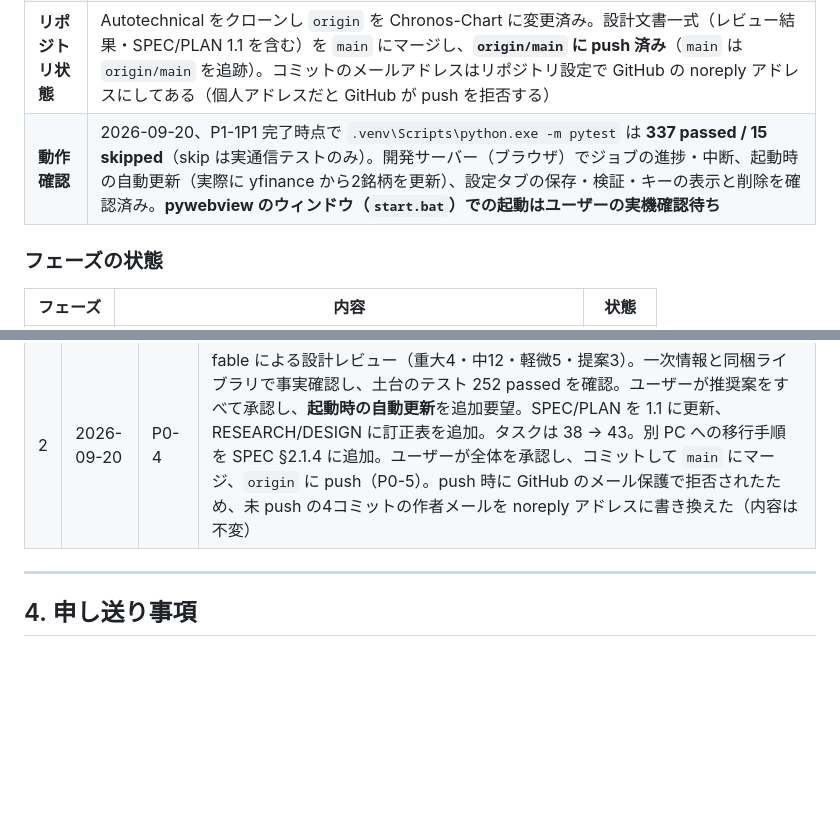
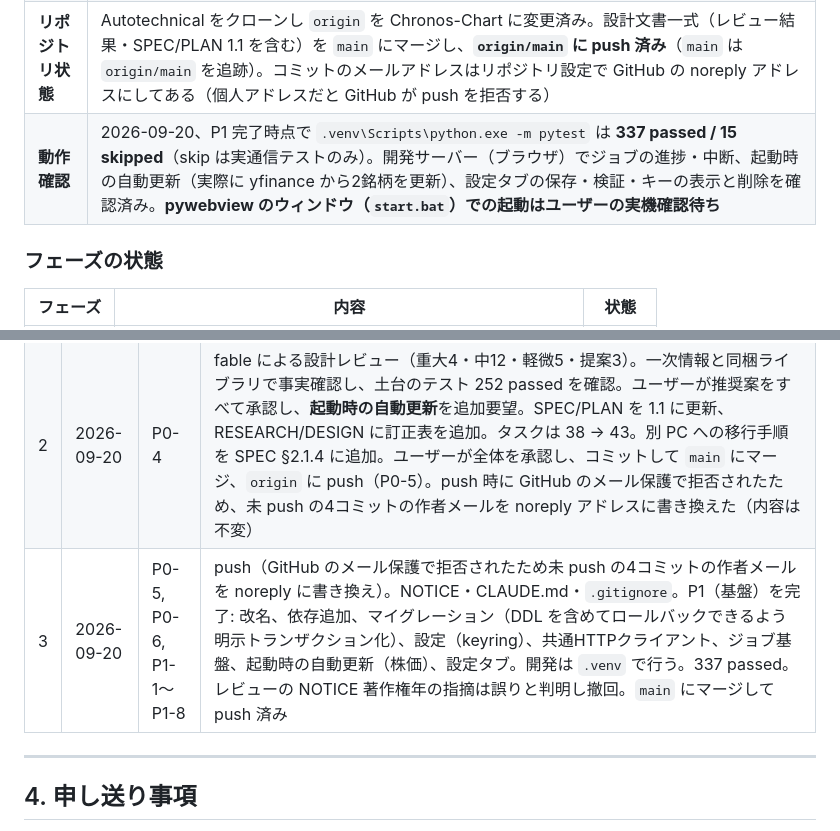
Before and after one commit to satsuki19980613/Chronos-Chart, a Markdown page: docs/PLAN.md, 2 parts joined by grey strips. Drawn GitHub-style; blank space fills up the shorter version.

Commit message:
PLAN: セッションログを追記、現在地の誤記を修正
Co-Authored-By: Claude Fable 5.1 <noreply@anthropic.com>

```diff
--- a/docs/PLAN.md
+++ b/docs/PLAN.md
@@ -61,7 +61,7 @@
 | **現在のフェーズ** | P2（需給データの取得） |
 | **次にやること** | P2-1（karauri.net の合成フィクスチャ）と P2-3（日証金の列定義の確定）。どちらも実サイトへ1回だけアクセスする作業なので、着手前にユーザーへ一言確認する |
 | **リポジトリ状態** | Autotechnical をクローンし `origin` を Chronos-Chart に変更済み。設計文書一式（レビュー結果・SPEC/PLAN 1.1 を含む）を `main` にマージし、**`origin/main` に push 済み**（`main` は `origin/main` を追跡）。コミットのメールアドレスはリポジトリ設定で GitHub の noreply アドレスにしてある（個人アドレスだと GitHub が push を拒否する） |
-| **動作確認** | 2026-09-20、P1-1P1 完了時点で `.venv\Scripts\python.exe -m pytest` は **337 passed / 15 skipped**（skip は実通信テストのみ）。開発サーバー（ブラウザ）でジョブの進捗・中断、起動時の自動更新（実際に yfinance から2銘柄を更新）、設定タブの保存・検証・キーの表示と削除を確認済み。**pywebview のウィンドウ（`start.bat`）での起動はユーザーの実機確認待ち** |
+| **動作確認** | 2026-09-20、P1 完了時点で `.venv\Scripts\python.exe -m pytest` は **337 passed / 15 skipped**（skip は実通信テストのみ）。開発サーバー（ブラウザ）でジョブの進捗・中断、起動時の自動更新（実際に yfinance から2銘柄を更新）、設定タブの保存・検証・キーの表示と削除を確認済み。**pywebview のウィンドウ（`start.bat`）での起動はユーザーの実機確認待ち** |
 
 ### フェーズの状態
 
@@ -176,6 +176,7 @@
 |---|---|---|---|
 | 1 | 2026-09-20 | P0-1, P0-2, P0-3 | 土台クローン・リモート設定。サブエージェント4本でリサーチ。RESEARCH/DESIGN/SPEC/PLAN/REVIEW_REQUEST 作成。方針3点をユーザー確定（日証金＋karauri併用 / AIへ需給を送らない / EDINETのみ）。ブランチ `docs/initial-design` にコミット |
 | 2 | 2026-09-20 | P0-4 | fable による設計レビュー（重大4・中12・軽微5・提案3）。一次情報と同梱ライブラリで事実確認し、土台のテスト 252 passed を確認。ユーザーが推奨案をすべて承認し、**起動時の自動更新**を追加要望。SPEC/PLAN を 1.1 に更新、RESEARCH/DESIGN に訂正表を追加。タスクは 38 → 43。別 PC への移行手順を SPEC §2.1.4 に追加。ユーザーが全体を承認し、コミットして `main` にマージ、`origin` に push（P0-5）。push 時に GitHub のメール保護で拒否されたため、未 push の4コミットの作者メールを noreply アドレスに書き換えた（内容は不変） |
+| 3 | 2026-09-20 | P0-5, P0-6, P1-1〜P1-8 | push（GitHub のメール保護で拒否されたため未 push の4コミットの作者メールを noreply に書き換え）。NOTICE・CLAUDE.md・`.gitignore`。P1（基盤）を完了: 改名、依存追加、マイグレーション（DDL を含めてロールバックできるよう明示トランザクション化）、設定（keyring）、共通HTTPクライアント、ジョブ基盤、起動時の自動更新（株価）、設定タブ。開発は `.venv` で行う。337 passed。レビューの NOTICE 著作権年の指摘は誤りと判明し撤回。`main` にマージして push 済み |
 
 ---
 
```
